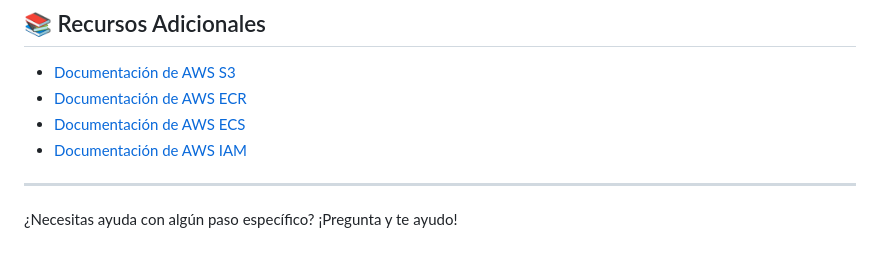
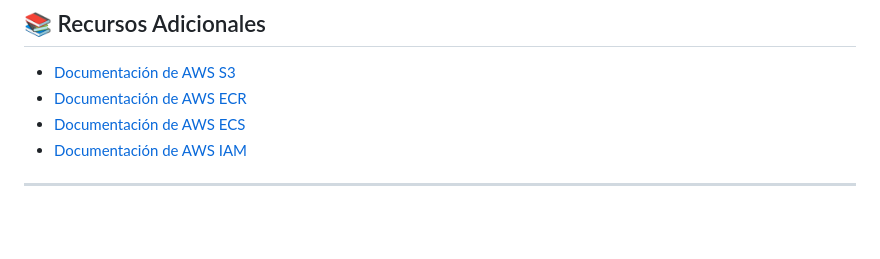
Before and after one commit to rchicangana/healthPrediction-mlops-U2, a Markdown page: GUIA_CONFIGURACION_AWS.md, the part around the change. Drawn GitHub-style; blank space fills up the shorter version.

Commit message:
Remove unused line

```diff
--- a/GUIA_CONFIGURACION_AWS.md
+++ b/GUIA_CONFIGURACION_AWS.md
@@ -512,5 +512,3 @@ Con el tier gratuito de AWS, puedes usar:
 - [Documentación de AWS IAM](https://docs.aws.amazon.com/iam/)
 
 ---
-
-¿Necesitas ayuda con algún paso específico? ¡Pregunta y te ayudo!
```
